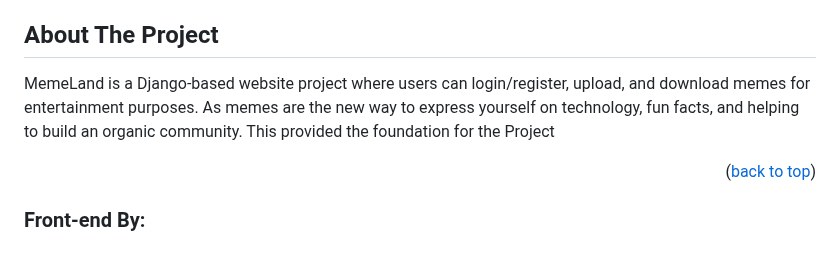
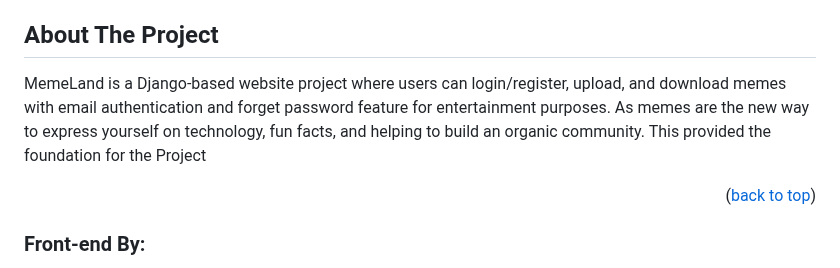
Before and after one commit to AheliBiswas/meme-land-Django-Project, a Markdown page: README.md, the part around the change. Drawn GitHub-style.

```diff
--- a/README.md
+++ b/README.md
@@ -40,7 +40,7 @@
 <!-- ABOUT THE PROJECT -->
 ## About The Project
 <p>
-    MemeLand is a Django-based website project where users can login/register, upload, and download memes for entertainment purposes. As memes are the new way to express yourself on technology, fun facts, and helping to build an organic community. This provided the foundation for the Project </p>
+    MemeLand is a Django-based website project where users can login/register, upload, and download memes with email authentication and forget password feature for entertainment purposes. As memes are the new way to express yourself on technology, fun facts, and helping to build an organic community. This provided the foundation for the Project </p>
 
 <p align="right">(<a href="#readme-top">back to top</a>)</p>
 
```
